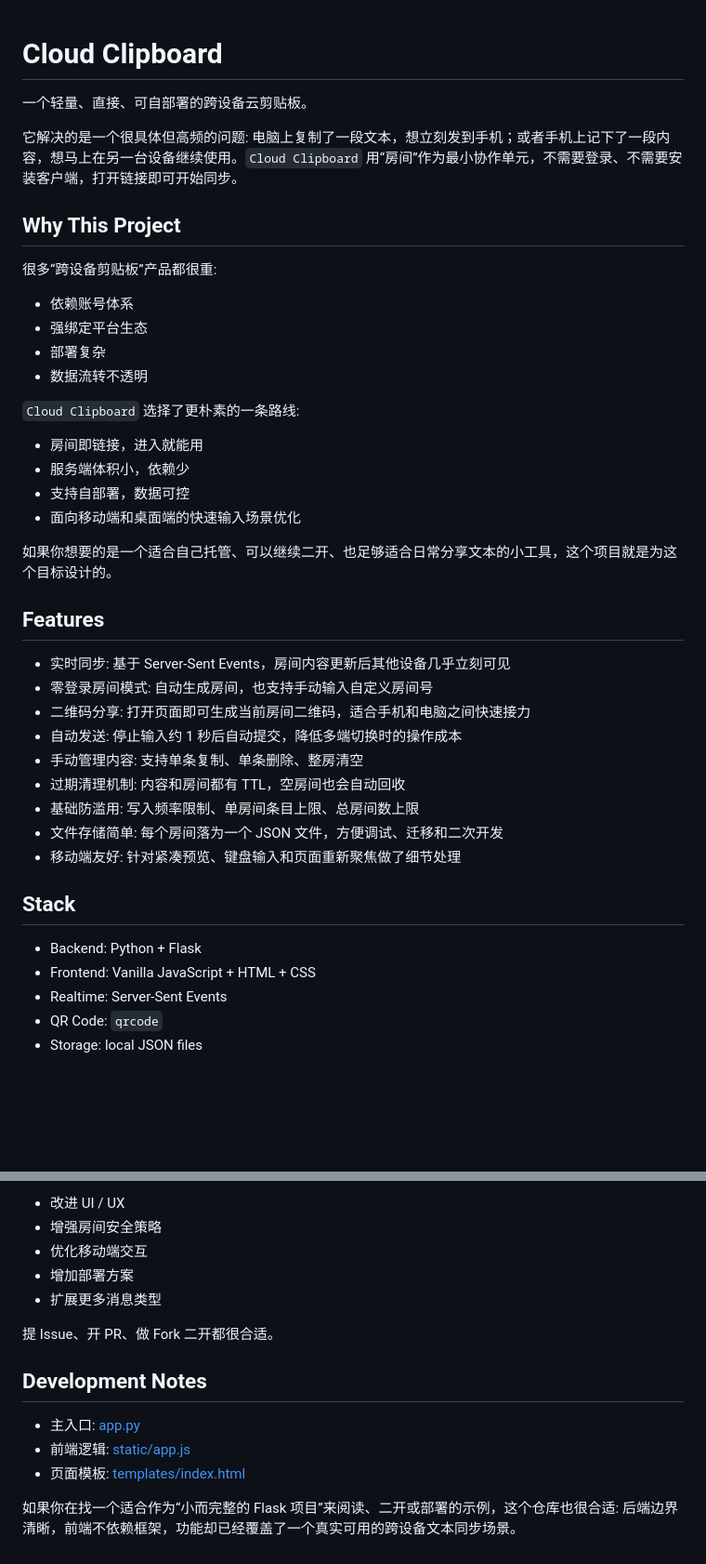
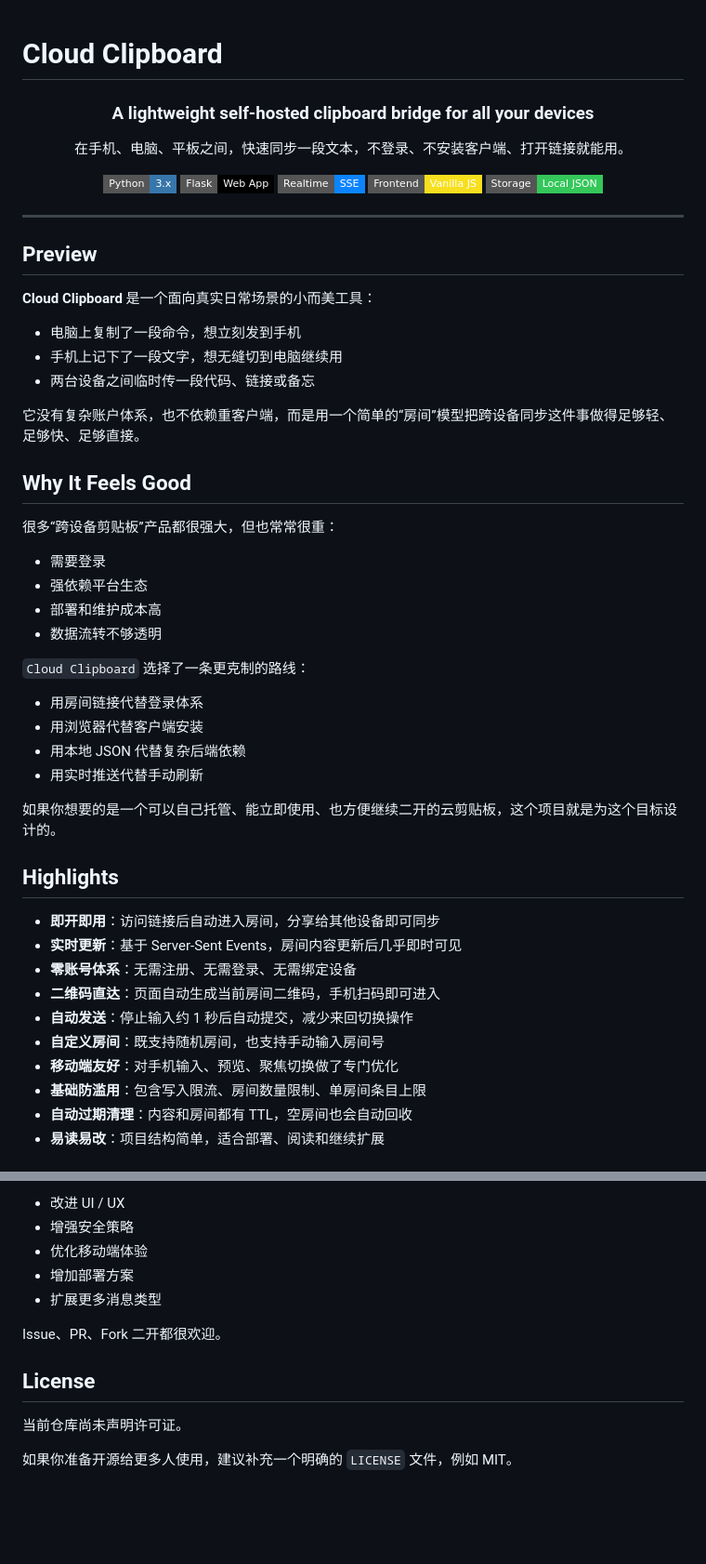
Before and after one commit to qnmlgbd250/cloud-clipboard, a Markdown page: README.md, 2 parts joined by grey strips. Shown at 93% size. Drawn GitHub-style; badges without logos; blank space fills up the shorter version.

```diff
--- a/README.md
+++ b/README.md
@@ -1,43 +1,61 @@
 # Cloud Clipboard
 
-一个轻量、直接、可自部署的跨设备云剪贴板。
+<div align="center">
 
-它解决的是一个很具体但高频的问题: 电脑上复制了一段文本，想立刻发到手机；或者手机上记下了一段内容，想马上在另一台设备继续使用。`Cloud Clipboard` 用“房间”作为最小协作单元，不需要登录、不需要安装客户端，打开链接即可开始同步。
+### A lightweight self-hosted clipboard bridge for all your devices
 
-## Why This Project
+在手机、电脑、平板之间，快速同步一段文本，不登录、不安装客户端、打开链接就能用。
 
-很多“跨设备剪贴板”产品都很重:
+<p>
+  <img src="https://img.shields.io/badge/Python-3.x-3776AB?style=flat-square&logo=python&logoColor=white" alt="Python">
+  <img src="https://img.shields.io/badge/Flask-Web%20App-000000?style=flat-square&logo=flask&logoColor=white" alt="Flask">
+  <img src="https://img.shields.io/badge/Realtime-SSE-0A84FF?style=flat-square" alt="SSE">
+  <img src="https://img.shields.io/badge/Frontend-Vanilla%20JS-F7DF1E?style=flat-square&logo=javascript&logoColor=000" alt="Vanilla JS">
+  <img src="https://img.shields.io/badge/Storage-Local%20JSON-34C759?style=flat-square" alt="Local JSON">
+</p>
 
-- 依赖账号体系
-- 强绑定平台生态
-- 部署复杂
-- 数据流转不透明
+</div>
 
-`Cloud Clipboard` 选择了更朴素的一条路线:
+---
 
-- 房间即链接，进入就能用
-- 服务端体积小，依赖少
-- 支持自部署，数据可控
-- 面向移动端和桌面端的快速输入场景优化
+## Preview
 
-如果你想要的是一个适合自己托管、可以继续二开、也足够适合日常分享文本的小工具，这个项目就是为这个目标设计的。
+**Cloud Clipboard** 是一个面向真实日常场景的小而美工具：
 
-## Features
+- 电脑上复制了一段命令，想立刻发到手机
+- 手机上记下了一段文字，想无缝切到电脑继续用
+- 两台设备之间临时传一段代码、链接或备忘
 
-- 实时同步: 基于 Server-Sent Events，房间内容更新后其他设备几乎立刻可见
-- 零登录房间模式: 自动生成房间，也支持手动输入自定义房间号
-- 二维码分享: 打开页面即可生成当前房间二维码，适合手机和电脑之间快速接力
-- 自动发送: 停止输入约 1 秒后自动提交，降低多端切换时的操作成本
-- 手动管理内容: 支持单条复制、单条删除、整房清空
-- 过期清理机制: 内容和房间都有 TTL，空房间也会自动回收
-- 基础防滥用: 写入频率限制、单房间条目上限、总房间数上限
-- 文件存储简单: 每个房间落为一个 JSON 文件，方便调试、迁移和二次开发
-- 移动端友好: 针对紧凑预览、键盘输入和页面重新聚焦做了细节处理
+它没有复杂账户体系，也不依赖重客户端，而是用一个简单的“房间”模型把跨设备同步这件事做得足够轻、足够快、足够直接。
 
-## Stack
+## Why It Feels Good
 
-- Backend: Python + Flask
-- Frontend: Vanilla JavaScript + HTML + CSS
-- Realtime: Server-Sent Events
-- QR Code: `qrcode`
-- Storage: local JSON files
+很多“跨设备剪贴板”产品都很强大，但也常常很重：
+
+- 需要登录
+- 强依赖平台生态
+- 部署和维护成本高
+- 数据流转不够透明
+
+`Cloud Clipboard` 选择了一条更克制的路线：
+
+- 用房间链接代替登录体系
+- 用浏览器代替客户端安装
+- 用本地 JSON 代替复杂后端依赖
+- 用实时推送代替手动刷新
+
+如果你想要的是一个可以自己托管、能立即使用、也方便继续二开的云剪贴板，这个项目就是为这个目标设计的。
+
+## Highlights
+
+- **即开即用**：访问链接后自动进入房间，分享给其他设备即可同步
+- **实时更新**：基于 Server-Sent Events，房间内容更新后几乎即时可见
+- **零账号体系**：无需注册、无需登录、无需绑定设备
+- **二维码直达**：页面自动生成当前房间二维码，手机扫码即可进入
+- **自动发送**：停止输入约 1 秒后自动提交，减少来回切换操作
+- **自定义房间**：既支持随机房间，也支持手动输入房间号
+- **移动端友好**：对手机输入、预览、聚焦切换做了专门优化
+- **基础防滥用**：包含写入限流、房间数量限制、单房间条目上限
+- **自动过期清理**：内容和房间都有 TTL，空房间也会自动回收
+- **易读易改**：项目结构简单，适合部署、阅读和继续扩展
+
@@ -171,16 +220,14 @@ http://127.0.0.1:5000
 
 - 改进 UI / UX
-- 增强房间安全策略
-- 优化移动端交互
+- 增强安全策略
+- 优化移动端体验
 - 增加部署方案
 - 扩展更多消息类型
 
-提 Issue、开 PR、做 Fork 二开都很合适。
+Issue、PR、Fork 二开都很欢迎。
 
-## Development Notes
+## License
 
-- 主入口: [app.py](/C:/pydome/day-2026-03-23/app.py)
-- 前端逻辑: [static/app.js](/C:/pydome/day-2026-03-23/static/app.js)
-- 页面模板: [templates/index.html](/C:/pydome/day-2026-03-23/templates/index.html)
+当前仓库尚未声明许可证。
 
-如果你在找一个适合作为“小而完整的 Flask 项目”来阅读、二开或部署的示例，这个仓库也很合适: 后端边界清晰，前端不依赖框架，功能却已经覆盖了一个真实可用的跨设备文本同步场景。
+如果你准备开源给更多人使用，建议补充一个明确的 `LICENSE` 文件，例如 MIT。
```
Also changed, not shown: other parts of README.md (+81 -50 lines).
